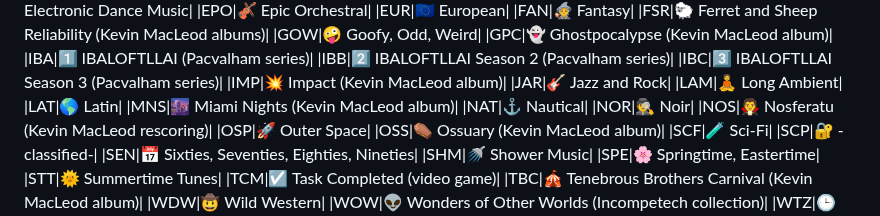
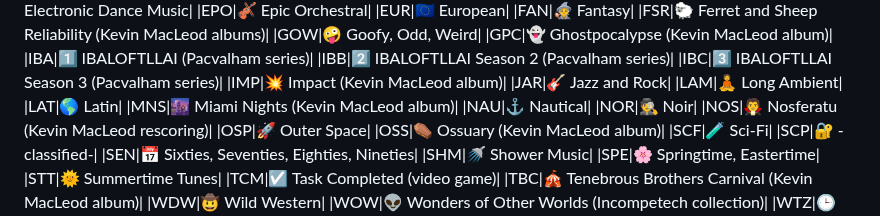
Before and after one commit to kline2bm/Royalty-Free-Music-Repertoire, a Markdown page: sets/expressions.md, the part around the change. Rendered like a GitHub page.

Commit message:
Fix abbreviation for Nautical from NAT to NAU

```diff
--- a/sets/expressions.md
+++ b/sets/expressions.md
@@ -134,7 +134,7 @@ Three letters
 |LAM|🧘 Long Ambient|
 |LAT|🌎 Latin|
 |MNS|🌆 Miami Nights (Kevin MacLeod album)|
-|NAT|⚓ Nautical|
+|NAU|⚓ Nautical|
 |NOR|🕵️ Noir|
 |NOS|🧛 Nosferatu (Kevin MacLeod rescoring)|
 |OSP|🚀 Outer Space|
```
